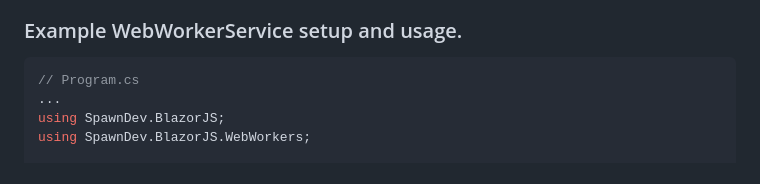
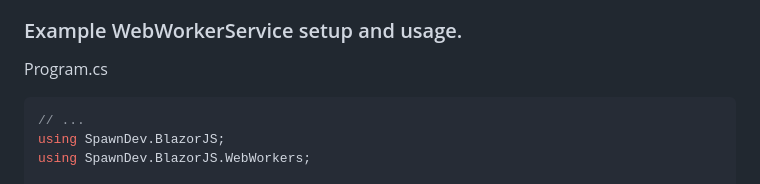
Before and after one commit to LostBeard/SpawnDev.BlazorJS.WebWorkers, a Markdown page: README.md, the part around the change. GitHub-like rendering.

````diff
--- a/README.md
+++ b/README.md
@@ -56,9 +56,9 @@ Communication with WebWorkers is done using [postMessage](https://developer.mozi
 
 ### Example WebWorkerService setup and usage.
 
+Program.cs
 ```cs
-// Program.cs
-...
+// ...
 using SpawnDev.BlazorJS;
 using SpawnDev.BlazorJS.WebWorkers;
 
````
